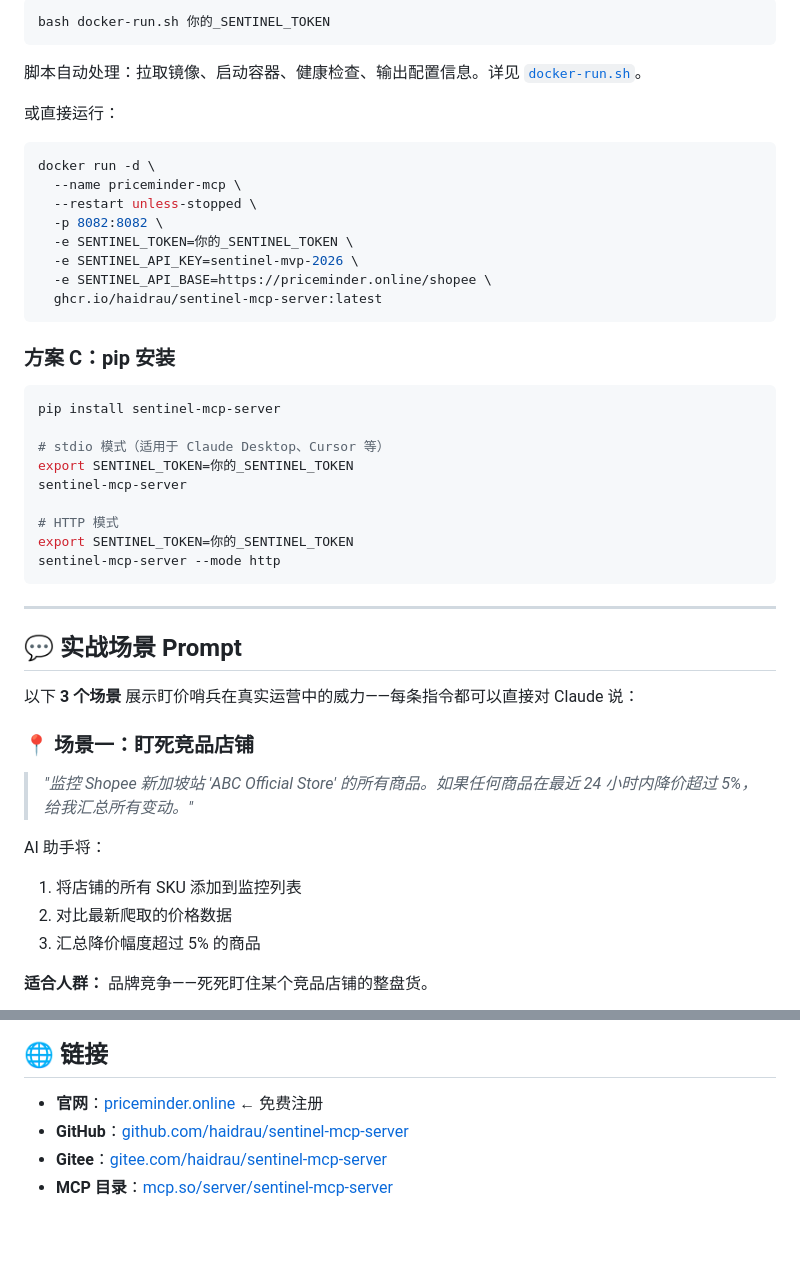
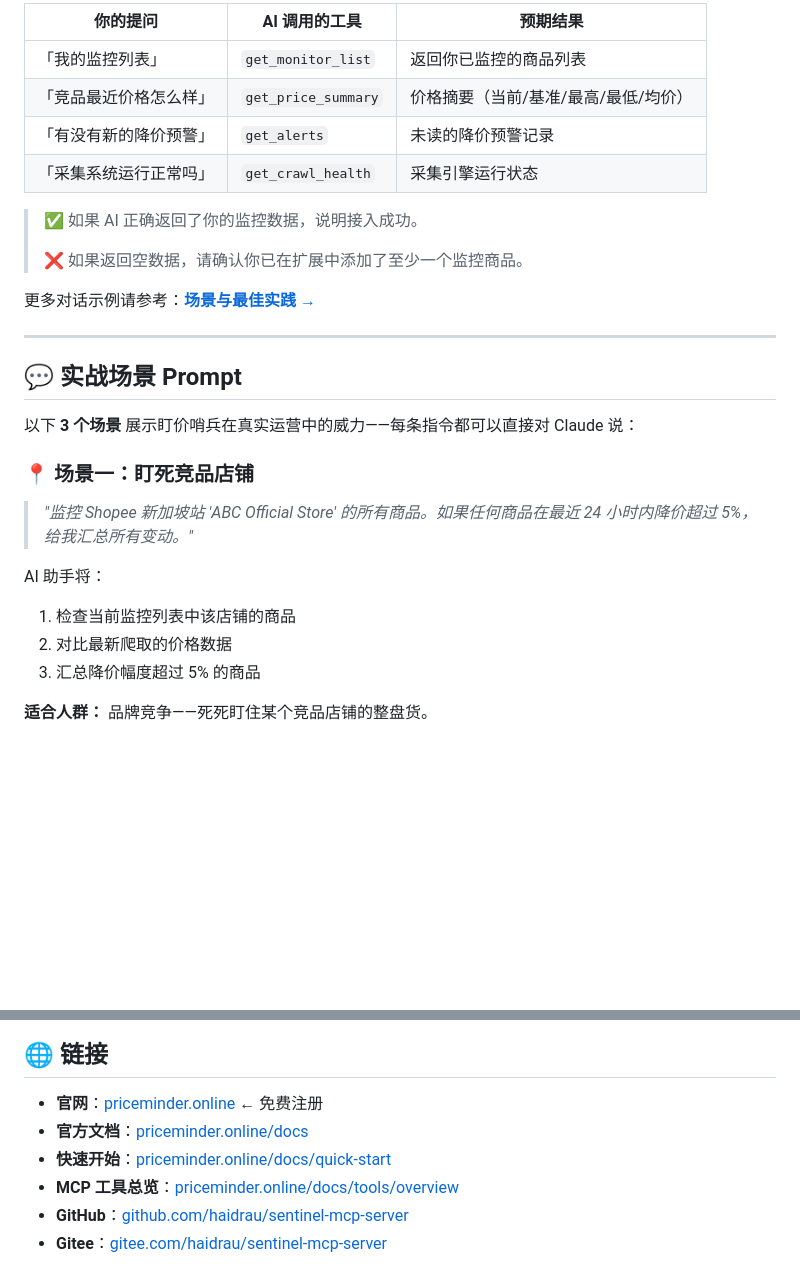
Before and after one commit to haidrau/sentinel-mcp-server, a Markdown page: README.zh-CN.md, 2 parts joined by grey strips. Drawn GitHub-style; blank space fills up the shorter version.

````diff
--- a/README.zh-CN.md
+++ b/README.zh-CN.md
@@ -85,36 +156,16 @@ claude mcp add priceminder --type http --url "https://priceminder.online/mcp_ser
 
-```bash
-bash docker-run.sh 你的_SENTINEL_TOKEN
-```
+| 你的提问 | AI 调用的工具 | 预期结果 |
+|---|---|---|
+| 「我的监控列表」 | `get_monitor_list` | 返回你已监控的商品列表 |
+| 「竞品最近价格怎么样」 | `get_price_summary` | 价格摘要（当前/基准/最高/最低/均价） |
+| 「有没有新的降价预警」 | `get_alerts` | 未读的降价预警记录 |
+| 「采集系统运行正常吗」 | `get_crawl_health` | 采集引擎运行状态 |
 
-脚本自动处理：拉取镜像、启动容器、健康检查、输出配置信息。详见 [`docker-run.sh`](docker-run.sh)。
+> ✅ 如果 AI 正确返回了你的监控数据，说明接入成功。
+>
+> ❌ 如果返回空数据，请确认你已在扩展中添加了至少一个监控商品。
 
-或直接运行：
-
-```bash
-docker run -d \
-  --name priceminder-mcp \
-  --restart unless-stopped \
-  -p 8082:8082 \
-  -e SENTINEL_TOKEN=你的_SENTINEL_TOKEN \
-  -e SENTINEL_API_KEY=sentinel-mvp-2026 \
-  -e SENTINEL_API_BASE=https://priceminder.online/shopee \
-  ghcr.io/haidrau/sentinel-mcp-server:latest
-```
-
-### 方案 C：pip 安装
-
-```bash
-pip install sentinel-mcp-server
-
-# stdio 模式（适用于 Claude Desktop、Cursor 等）
-export SENTINEL_TOKEN=你的_SENTINEL_TOKEN
-sentinel-mcp-server
-
-# HTTP 模式
-export SENTINEL_TOKEN=你的_SENTINEL_TOKEN
-sentinel-mcp-server --mode http
-```
+更多对话示例请参考：[**场景与最佳实践 →**](https://priceminder.online/docs/scenarios)
 
 ---
 
@@ -127,7 +178,7 @@ sentinel-mcp-server --mode http
 > *"监控 Shopee 新加坡站 'ABC Official Store' 的所有商品。如果任何商品在最近 24 小时内降价超过 5%，给我汇总所有变动。"*
 
 AI 助手将：
-1. 将店铺的所有 SKU 添加到监控列表
+1. 检查当前监控列表中该店铺的商品
 2. 对比最新爬取的价格数据
 3. 汇总降价幅度超过 5% 的商品
 
@@ -316,6 +384,8 @@ MIT License — 详见 [LICENSE](LICENSE)。
 ## 🌐 链接
 
 - **官网**：[priceminder.online](https://priceminder.online) ← 免费注册
+- **官方文档**：[priceminder.online/docs](https://priceminder.online/docs/)
+- **快速开始**：[priceminder.online/docs/quick-start](https://priceminder.online/docs/quick-start)
+- **MCP 工具总览**：[priceminder.online/docs/tools/overview](https://priceminder.online/docs/tools/overview)
 - **GitHub**：[github.com/haidrau/sentinel-mcp-server](https://github.com/haidrau/sentinel-mcp-server)
 - **Gitee**：[gitee.com/haidrau/sentinel-mcp-server](https://gitee.com/haidrau/sentinel-mcp-server)
-- **MCP 目录**：[mcp.so/server/sentinel-mcp-server](https://mcp.so)
````
Also changed, not shown: other parts of README.zh-CN.md (+117 -29 lines).
